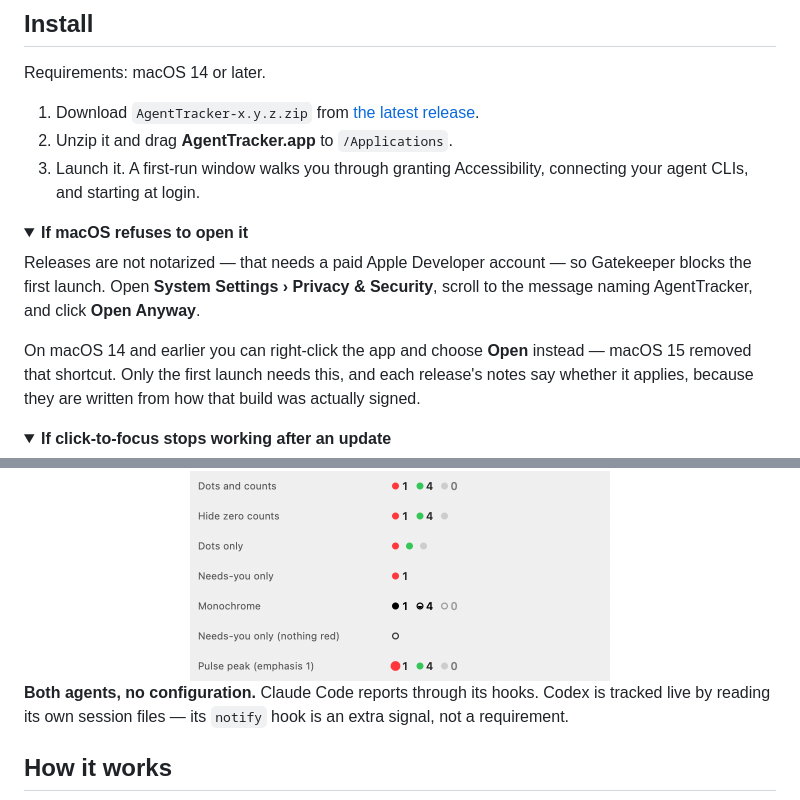
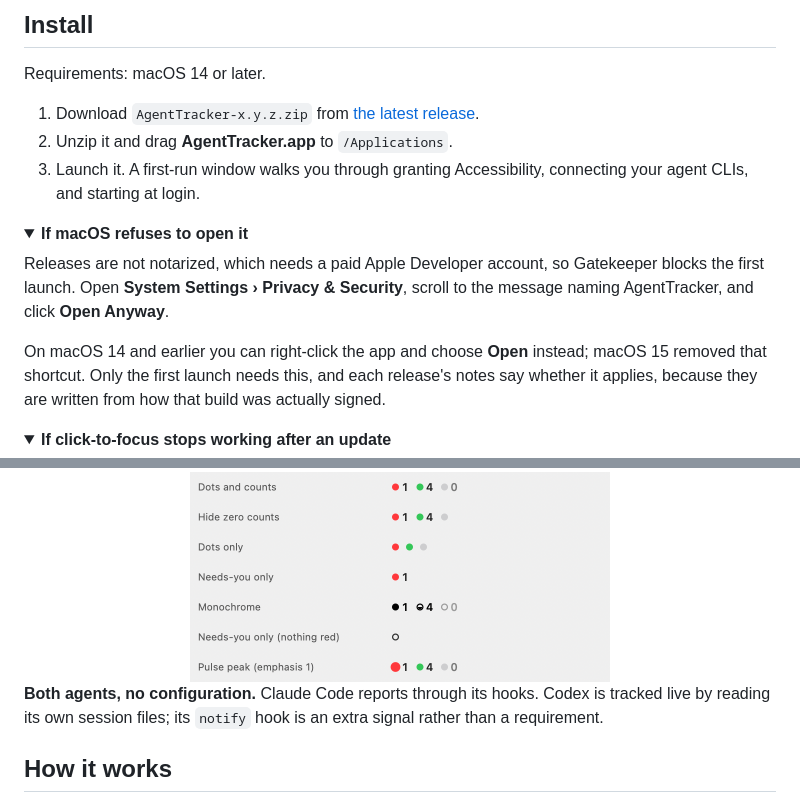
Before and after one commit to ThinkVelta/agent-tracker, a Markdown page: README.md, 2 parts joined by grey strips. Drawn GitHub-style; folded sections open.

```diff
--- a/README.md
+++ b/README.md
@@ -57,12 +57,12 @@ Requirements: macOS 14 or later.
 <details>
 <summary><strong>If macOS refuses to open it</strong></summary>
 
-Releases are not notarized — that needs a paid Apple Developer account — so
+Releases are not notarized, which needs a paid Apple Developer account, so
 Gatekeeper blocks the first launch. Open **System Settings › Privacy &
 Security**, scroll to the message naming AgentTracker, and click **Open
 Anyway**.
 
-On macOS 14 and earlier you can right-click the app and choose **Open** instead —
+On macOS 14 and earlier you can right-click the app and choose **Open** instead;
 macOS 15 removed that shortcut. Only the first launch needs this, and each
 release's notes say whether it applies, because they are written from how that
 build was actually signed.
@@ -105,8 +105,8 @@ dot down to a single dot that appears only when something needs you:
 </div>
 
 **Both agents, no configuration.** Claude Code reports through its hooks. Codex
-is tracked live by reading its own session files — its `notify` hook is an extra
-signal, not a requirement.
+is tracked live by reading its own session files; its `notify` hook is an extra
+signal rather than a requirement.
 
 ## How it works
 
```
Also changed, not shown: other parts of README.md (+18 -18 lines).
